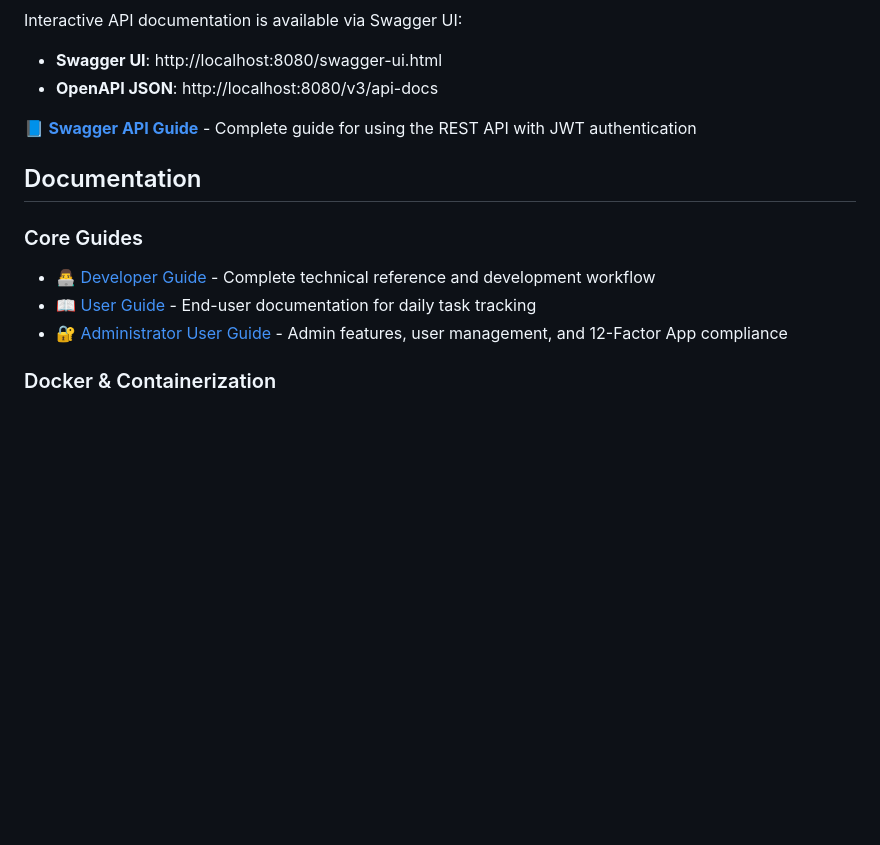
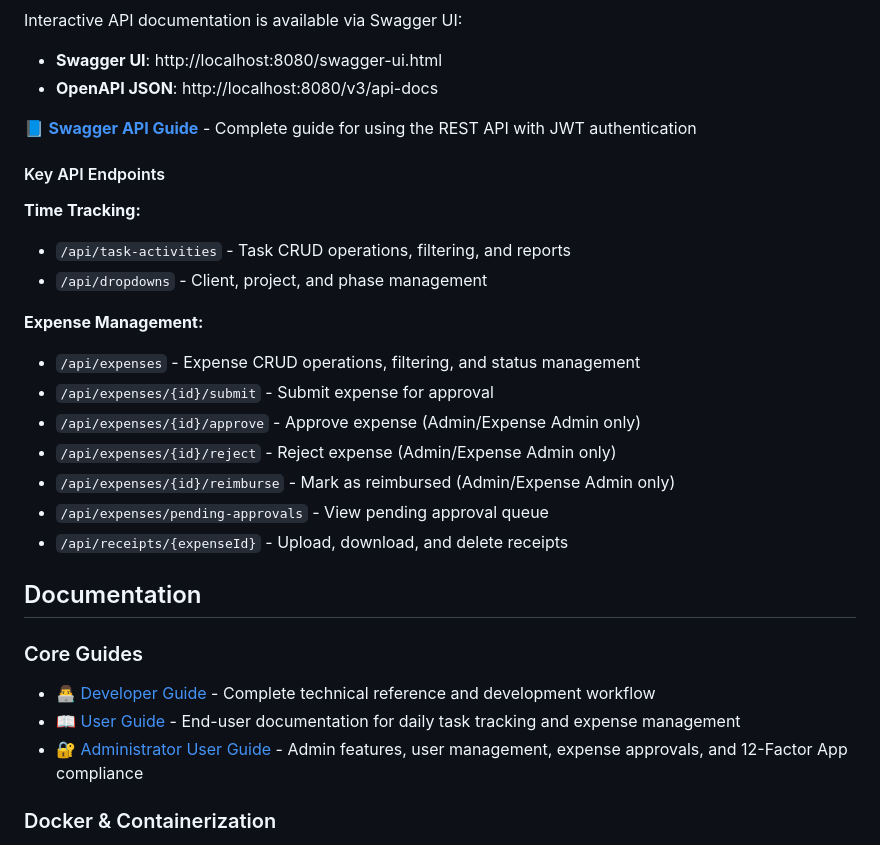
Before and after one commit to ammonsd/ActivityTracking, a Markdown page: ReadMe.md, the part around one of its changes. GitHub-like rendering; blank space fills up the shorter version.

```diff
--- a/ReadMe.md
+++ b/ReadMe.md
@@ -59,13 +124,28 @@ Interactive API documentation is available via Swagger UI:
 
 📘 **[Swagger API Guide](docs/Swagger_API_Guide.md)** - Complete guide for using the REST API with JWT authentication
 
+#### Key API Endpoints
+
+**Time Tracking:**
+- `/api/task-activities` - Task CRUD operations, filtering, and reports
+- `/api/dropdowns` - Client, project, and phase management
+
+**Expense Management:**
+- `/api/expenses` - Expense CRUD operations, filtering, and status management
+- `/api/expenses/{id}/submit` - Submit expense for approval
+- `/api/expenses/{id}/approve` - Approve expense (Admin/Expense Admin only)
+- `/api/expenses/{id}/reject` - Reject expense (Admin/Expense Admin only)
+- `/api/expenses/{id}/reimburse` - Mark as reimbursed (Admin/Expense Admin only)
+- `/api/expenses/pending-approvals` - View pending approval queue
+- `/api/receipts/{expenseId}` - Upload, download, and delete receipts
+
 ## Documentation
 
 ### Core Guides
 
 - 👨‍💻 [Developer Guide](docs/Developer_Guide.md) - Complete technical reference and development workflow
-- 📖 [User Guide](docs/User_Guide.md) - End-user documentation for daily task tracking
-- 🔐 [Administrator User Guide](docs/Administrator_User_Guide.md) - Admin features, user management, and 12-Factor App compliance
+- 📖 [User Guide](docs/User_Guide.md) - End-user documentation for daily task tracking and expense management
+- 🔐 [Administrator User Guide](docs/Administrator_User_Guide.md) - Admin features, user management, expense approvals, and 12-Factor App compliance
 
 ### Docker & Containerization
 
```
Also changed, not shown: other parts of ReadMe.md (+68 -3 lines).
